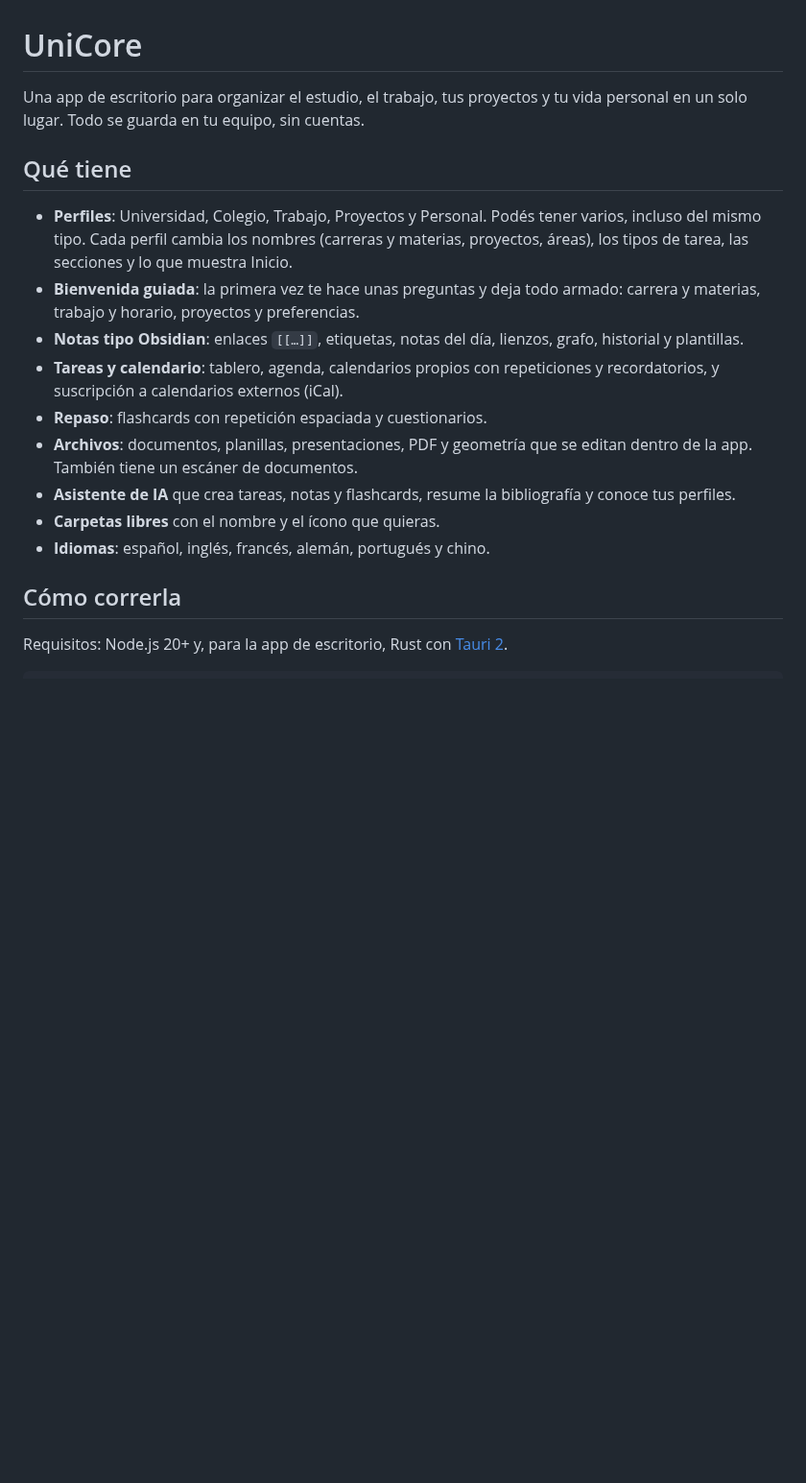
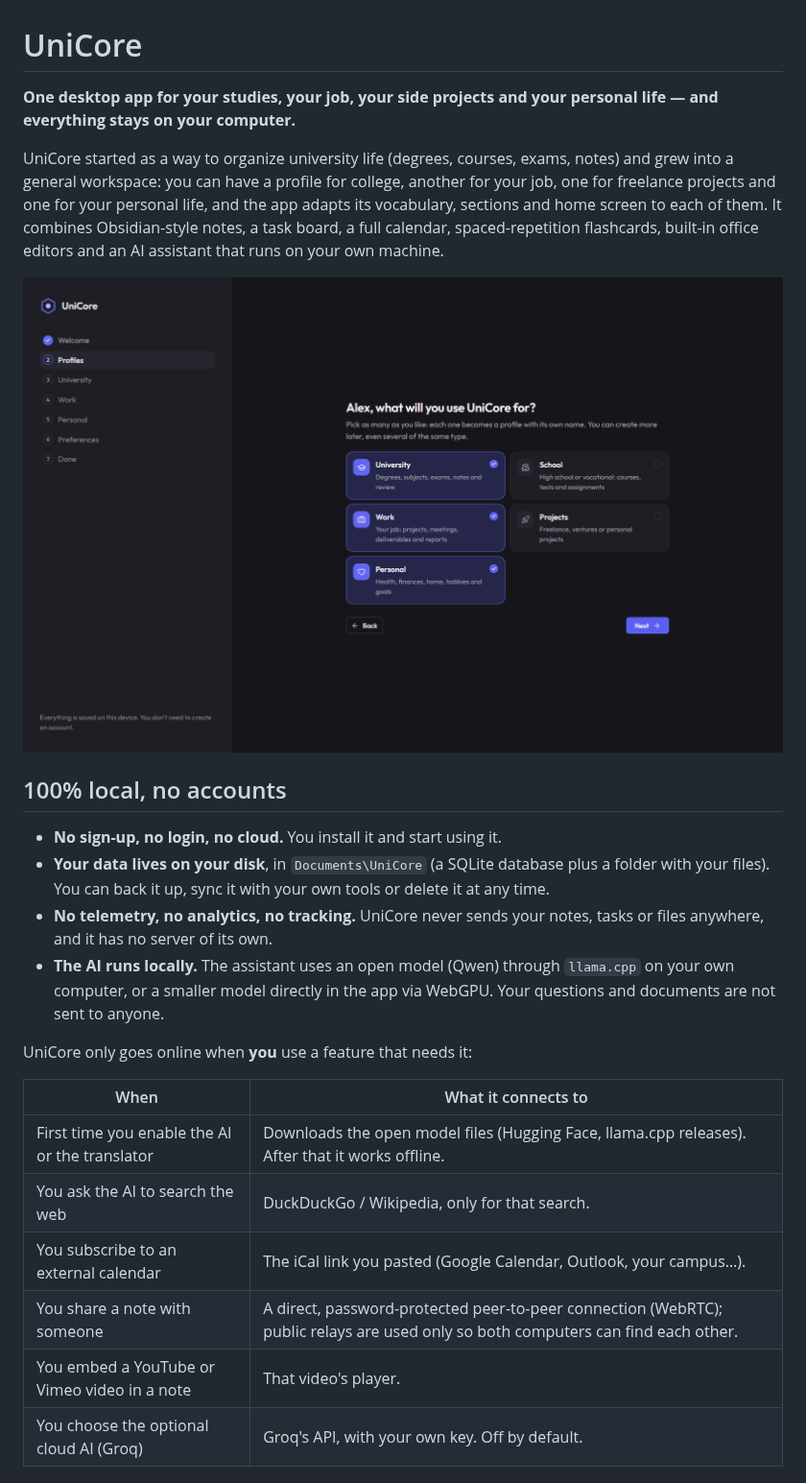
Before and after one commit to baninafra/unicore, a Markdown page: README.md, the part around one of its changes. Shown at 96% size. Drawn GitHub-style; pictures changed too: docs/capturas/onboarding.png (added); blank space fills up the shorter version.

```diff
--- a/README.md
+++ b/README.md
@@ -1,19 +1,26 @@
 # UniCore
 
-Una app de escritorio para organizar el estudio, el trabajo, tus proyectos y tu vida personal en un solo lugar. Todo se guarda en tu equipo, sin cuentas.
+**One desktop app for your studies, your job, your side projects and your personal life — and everything stays on your computer.**
 
-## Qué tiene
+UniCore started as a way to organize university life (degrees, courses, exams, notes) and grew into a general workspace: you can have a profile for college, another for your job, one for freelance projects and one for your personal life, and the app adapts its vocabulary, sections and home screen to each of them. It combines Obsidian-style notes, a task board, a full calendar, spaced-repetition flashcards, built-in office editors and an AI assistant that runs on your own machine.
 
-- **Perfiles**: Universidad, Colegio, Trabajo, Proyectos y Personal. Podés tener varios, incluso del mismo tipo. Cada perfil cambia los nombres (carreras y materias, proyectos, áreas), los tipos de tarea, las secciones y lo que muestra Inicio.
-- **Bienvenida guiada**: la primera vez te hace unas preguntas y deja todo armado: carrera y materias, trabajo y horario, proyectos y preferencias.
-- **Notas tipo Obsidian**: enlaces `[[…]]`, etiquetas, notas del día, lienzos, grafo, historial y plantillas.
-- **Tareas y calendario**: tablero, agenda, calendarios propios con repeticiones y recordatorios, y suscripción a calendarios externos (iCal).
-- **Repaso**: flashcards con repetición espaciada y cuestionarios.
-- **Archivos**: documentos, planillas, presentaciones, PDF y geometría que se editan dentro de la app. También tiene un escáner de documentos.
-- **Asistente de IA** que crea tareas, notas y flashcards, resume la bibliografía y conoce tus perfiles.
-- **Carpetas libres** con el nombre y el ícono que quieras.
-- **Idiomas**: español, inglés, francés, alemán, portugués y chino.
+![Welcome wizard](docs/capturas/onboarding.png)
 
-## Cómo correrla
+## 100% local, no accounts
 
-Requisitos: Node.js 20+ y, para la app de escritorio, Rust con [Tauri 2](https://tauri.app/start/prerequisites/).
+- **No sign-up, no login, no cloud.** You install it and start using it.
+- **Your data lives on your disk**, in `Documents\UniCore` (a SQLite database plus a folder with your files). You can back it up, sync it with your own tools or delete it at any time.
+- **No telemetry, no analytics, no tracking.** UniCore never sends your notes, tasks or files anywhere, and it has no server of its own.
+- **The AI runs locally.** The assistant uses an open model (Qwen) through `llama.cpp` on your own computer, or a smaller model directly in the app via WebGPU. Your questions and documents are not sent to anyone.
+
+UniCore only goes online when **you** use a feature that needs it:
+
+| When | What it connects to |
+| --- | --- |
+| First time you enable the AI or the translator | Downloads the open model files (Hugging Face, llama.cpp releases). After that it works offline. |
+| You ask the AI to search the web | DuckDuckGo / Wikipedia, only for that search. |
+| You subscribe to an external calendar | The iCal link you pasted (Google Calendar, Outlook, your campus…). |
+| You share a note with someone | A direct, password-protected peer-to-peer connection (WebRTC); public relays are used only so both computers can find each other. |
+| You embed a YouTube or Vimeo video in a note | That video's player. |
+| You choose the optional cloud AI (Groq) | Groq's API, with your own key. Off by default. |
+
```
Also changed, not shown: other parts of README.md (+56 -14 lines), docs/capturas/calendar.png (added), docs/capturas/degrees.png (added), docs/capturas/home.png (added), docs/capturas/work.png (added), 10 other files.
